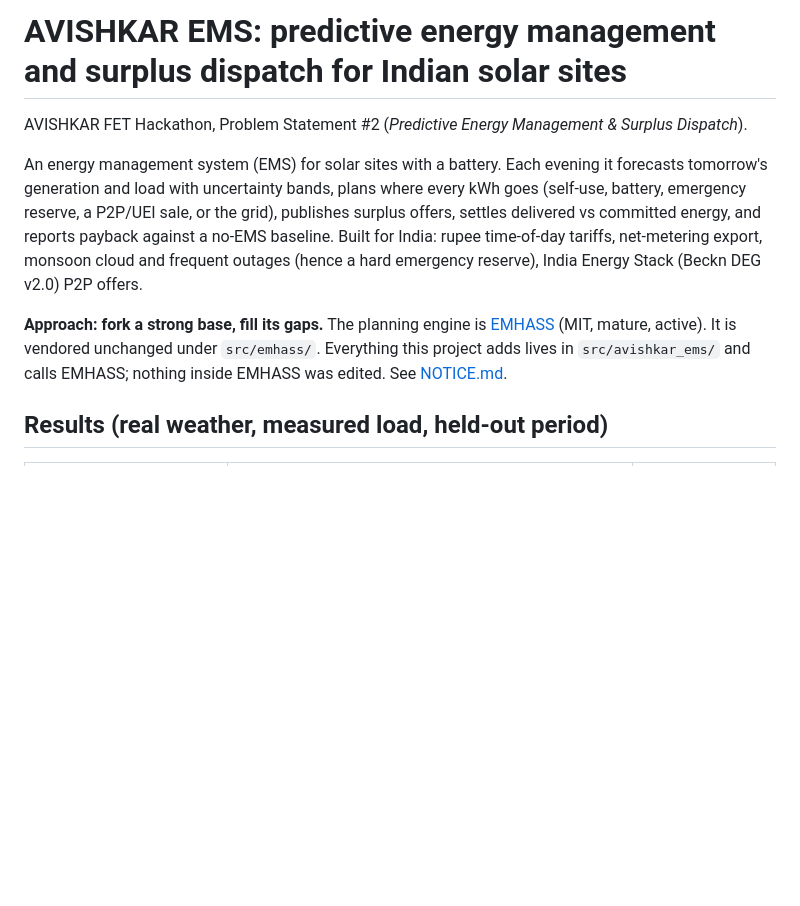
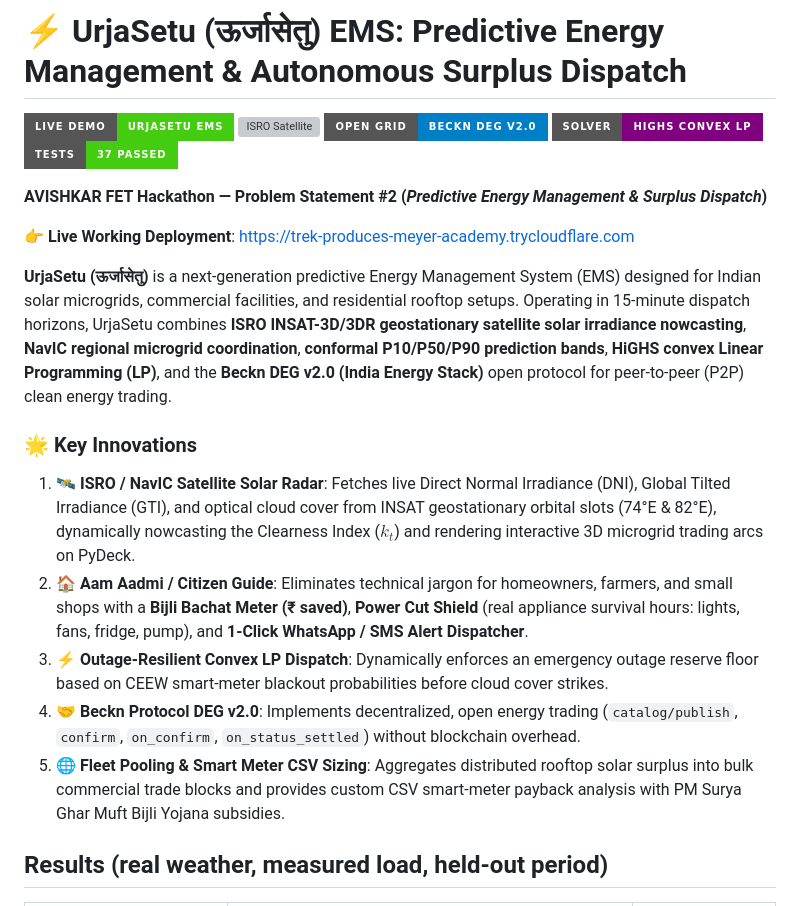
Before and after one commit to ramnivasattanti2008-cloud/AVISHKAR-, a Markdown page: README.md, the part around the change. Rendered like a GitHub page; badges without logos; blank space fills up the shorter version; grey boxes are pictures that could not be loaded.

Commit message:
Update README with UrjaSetu branding, ISRO/NavIC satellite radar, and Aam Aadmi mode

```diff
--- a/README.md
+++ b/README.md
@@ -1,16 +1,23 @@
-# AVISHKAR EMS: predictive energy management and surplus dispatch for Indian solar sites
+# ⚡ UrjaSetu (ऊर्जासेतु) EMS: Predictive Energy Management & Autonomous Surplus Dispatch
 
-AVISHKAR FET Hackathon, Problem Statement #2 (*Predictive Energy Management & Surplus Dispatch*).
+[![Live Demo](https://img.shields.io/badge/Live%20Demo-UrjaSetu%20EMS-brightgreen?style=for-the-badge&logo=streamlit)](https://trek-produces-meyer-academy.trycloudflare.com)
+[![ISRO Satellite](https://img.shields.io/badge/ISRO-INSAT--3D%2F3DR%20%26%20NavIC-orange?style=for-the-badge)](https://www.isro.gov.in/)
+[![Protocol](https://img.shields.io/badge/Open%20Grid-Beckn%20DEG%20v2.0-blue?style=for-the-badge)](https://becknprotocol.io/)
+[![Optimization](https://img.shields.io/badge/Solver-HiGHS%20Convex%20LP-purple?style=for-the-badge)](https://highs.dev/)
+[![Tests](https://img.shields.io/badge/Tests-37%20Passed-success?style=for-the-badge)](tests/avishkar_ems)
 
-An energy management system (EMS) for solar sites with a battery. Each evening it forecasts tomorrow's
-generation and load with uncertainty bands, plans where every kWh goes (self-use, battery, emergency
-reserve, a P2P/UEI sale, or the grid), publishes surplus offers, settles delivered vs committed energy,
-and reports payback against a no-EMS baseline. Built for India: rupee time-of-day tariffs, net-metering
-export, monsoon cloud and frequent outages (hence a hard emergency reserve), India Energy Stack (Beckn DEG v2.0) P2P offers.
+**AVISHKAR FET Hackathon — Problem Statement #2 (*Predictive Energy Management & Surplus Dispatch*)**
 
-**Approach: fork a strong base, fill its gaps.** The planning engine is [EMHASS](https://github.com/davidusb-geek/emhass)
-(MIT, mature, active). It is vendored unchanged under `src/emhass/`. Everything this project adds
-lives in `src/avishkar_ems/` and calls EMHASS; nothing inside EMHASS was edited. See [NOTICE.md](NOTICE.md).
+👉 **Live Working Deployment**: [https://trek-produces-meyer-academy.trycloudflare.com](https://trek-produces-meyer-academy.trycloudflare.com)
+
+**UrjaSetu (ऊर्जासेतु)** is a next-generation predictive Energy Management System (EMS) designed for Indian solar microgrids, commercial facilities, and residential rooftop setups. Operating in 15-minute dispatch horizons, UrjaSetu combines **ISRO INSAT-3D/3DR geostationary satellite solar irradiance nowcasting**, **NavIC regional microgrid coordination**, **conformal P10/P50/P90 prediction bands**, **HiGHS convex Linear Programming (LP)**, and the **Beckn DEG v2.0 (India Energy Stack)** open protocol for peer-to-peer (P2P) clean energy trading.
+
+### 🌟 Key Innovations
+1. **🛰️ ISRO / NavIC Satellite Solar Radar**: Fetches live Direct Normal Irradiance (DNI), Global Tilted Irradiance (GTI), and optical cloud cover from INSAT geostationary orbital slots (74°E & 82°E), dynamically nowcasting the Clearness Index ($k_t$) and rendering interactive 3D microgrid trading arcs on PyDeck.
+2. **🏠 Aam Aadmi / Citizen Guide**: Eliminates technical jargon for homeowners, farmers, and small shops with a **Bijli Bachat Meter (₹ saved)**, **Power Cut Shield** (real appliance survival hours: lights, fans, fridge, pump), and **1-Click WhatsApp / SMS Alert Dispatcher**.
+3. **⚡ Outage-Resilient Convex LP Dispatch**: Dynamically enforces an emergency outage reserve floor based on CEEW smart-meter blackout probabilities before cloud cover strikes.
+4. **🤝 Beckn Protocol DEG v2.0**: Implements decentralized, open energy trading (`catalog/publish`, `confirm`, `on_confirm`, `on_status_settled`) without blockchain overhead.
+5. **🌐 Fleet Pooling & Smart Meter CSV Sizing**: Aggregates distributed rooftop solar surplus into bulk commercial trade blocks and provides custom CSV smart-meter payback analysis with PM Surya Ghar Muft Bijli Yojana subsidies.
 
 ## Results (real weather, measured load, held-out period)
 
```
